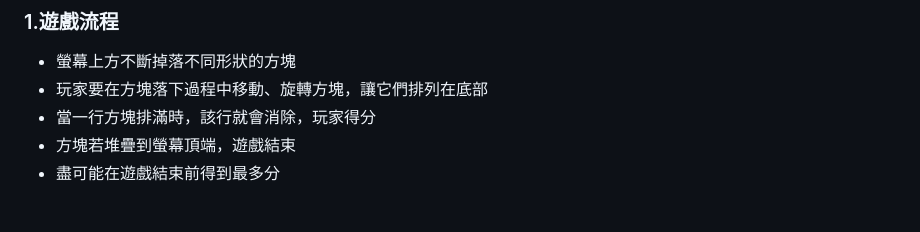
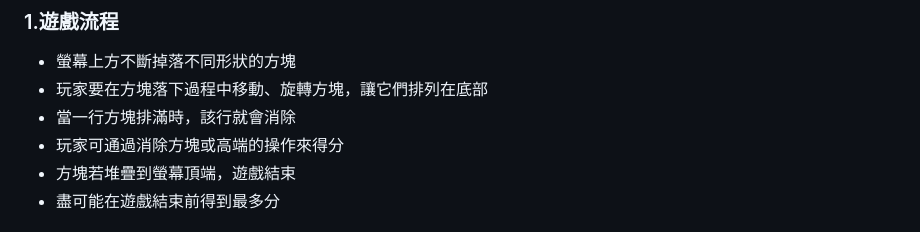
Before and after one commit to sheng-luen-chung/JAVA_11302_Project, a Markdown page: README.md, the part around the change printed below. GitHub-like rendering.

```diff
--- a/README.md
+++ b/README.md
@@ -7,7 +7,8 @@ B11007111 胡予肴 B11007131 潘永牧
 ### 1.遊戲流程
 - 螢幕上方不斷掉落不同形狀的方塊
 - 玩家要在方塊落下過程中移動、旋轉方塊，讓它們排列在底部
-- 當一行方塊排滿時，該行就會消除，玩家得分
+- 當一行方塊排滿時，該行就會消除
+- 玩家可通過消除方塊或高端的操作來得分
 - 方塊若堆疊到螢幕頂端，遊戲結束
 - 盡可能在遊戲結束前得到最多分
 ### 2.遊戲模式
```
Also changed, not shown: other parts of README.md (+3 -1 lines).
